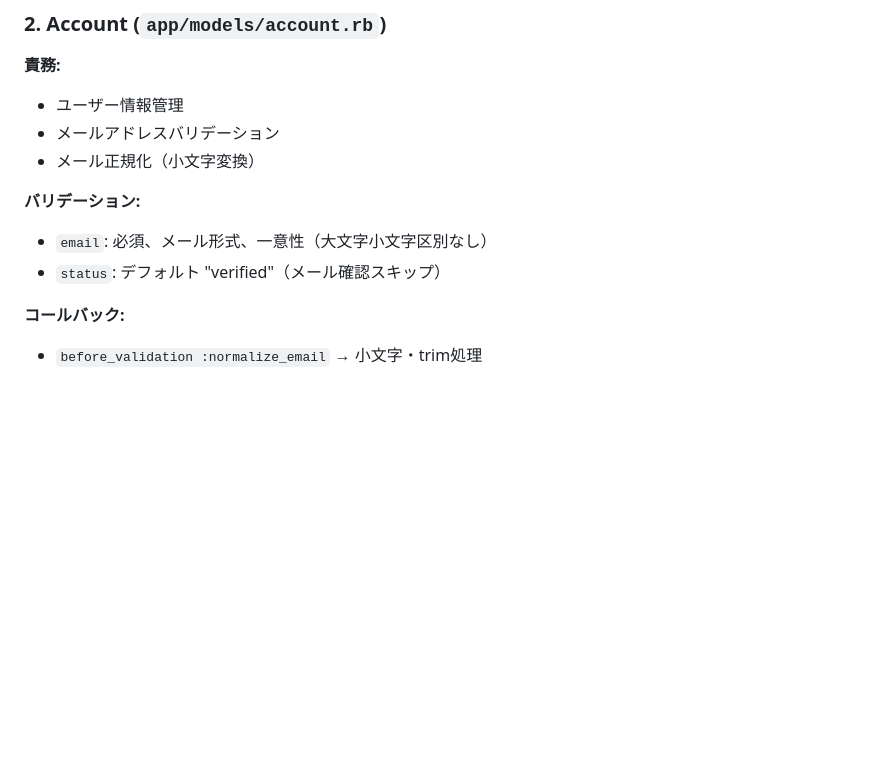
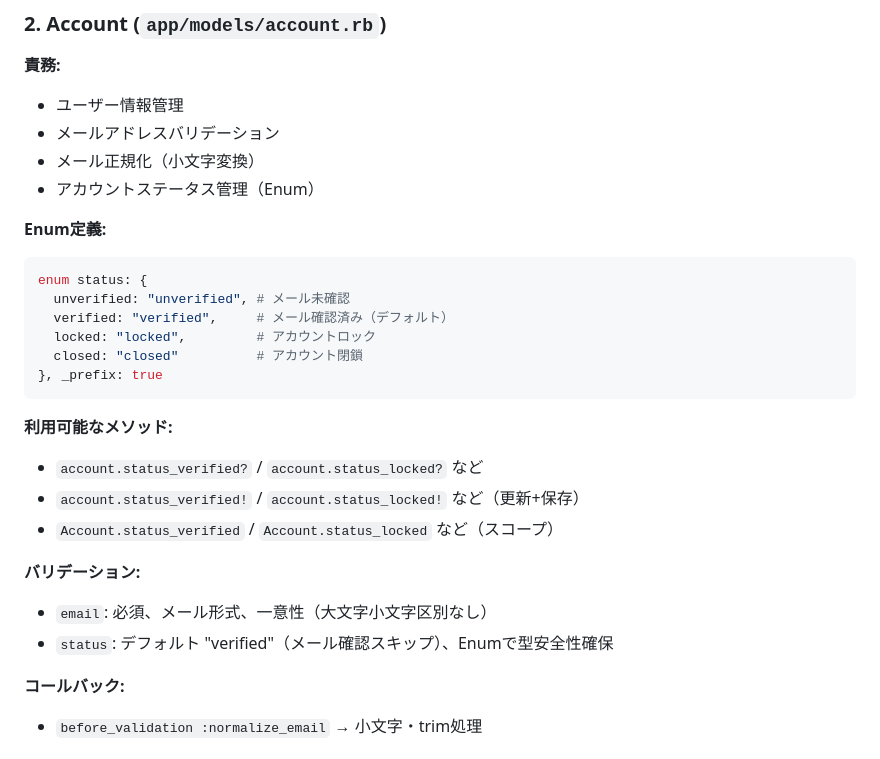
Before and after one commit to gitkado/super-shiharai-kun-rb, a Markdown page: specs/authentication/design.md, the part around the change. Rendered like a GitHub page; blank space fills up the shorter version.

Commit message:
docs(specs): 認証設計書にEnum仕様を追記
- Before: Accountモデルのstatus定義が簡易記述のみ
- After: Enum詳細仕様を追記
  - unverified/verified/locked/closed の4状態
  - _prefix: true による名前空間衝突回避
  - 利用可能なメソッド例（status_verified?, status_locked! など）
- 影響: 開発者向けドキュメントの充実
- リスク: なし（ドキュメントのみ）
- rollback: revert可
- Related: app/packages/authentication/app/models/account.rb

````diff
--- a/specs/authentication/design.md
+++ b/specs/authentication/design.md
@@ -101,10 +101,26 @@ end
 - ユーザー情報管理
 - メールアドレスバリデーション
 - メール正規化（小文字変換）
+- アカウントステータス管理（Enum）
+
+**Enum定義:**
+```ruby
+enum status: {
+  unverified: "unverified", # メール未確認
+  verified: "verified",     # メール確認済み（デフォルト）
+  locked: "locked",         # アカウントロック
+  closed: "closed"          # アカウント閉鎖
+}, _prefix: true
+```
+
+**利用可能なメソッド:**
+- `account.status_verified?` / `account.status_locked?` など
+- `account.status_verified!` / `account.status_locked!` など（更新+保存）
+- `Account.status_verified` / `Account.status_locked` など（スコープ）
 
 **バリデーション:**
 - `email`: 必須、メール形式、一意性（大文字小文字区別なし）
-- `status`: デフォルト "verified"（メール確認スキップ）
+- `status`: デフォルト "verified"（メール確認スキップ）、Enumで型安全性確保
 
 **コールバック:**
 - `before_validation :normalize_email` → 小文字・trim処理
````
